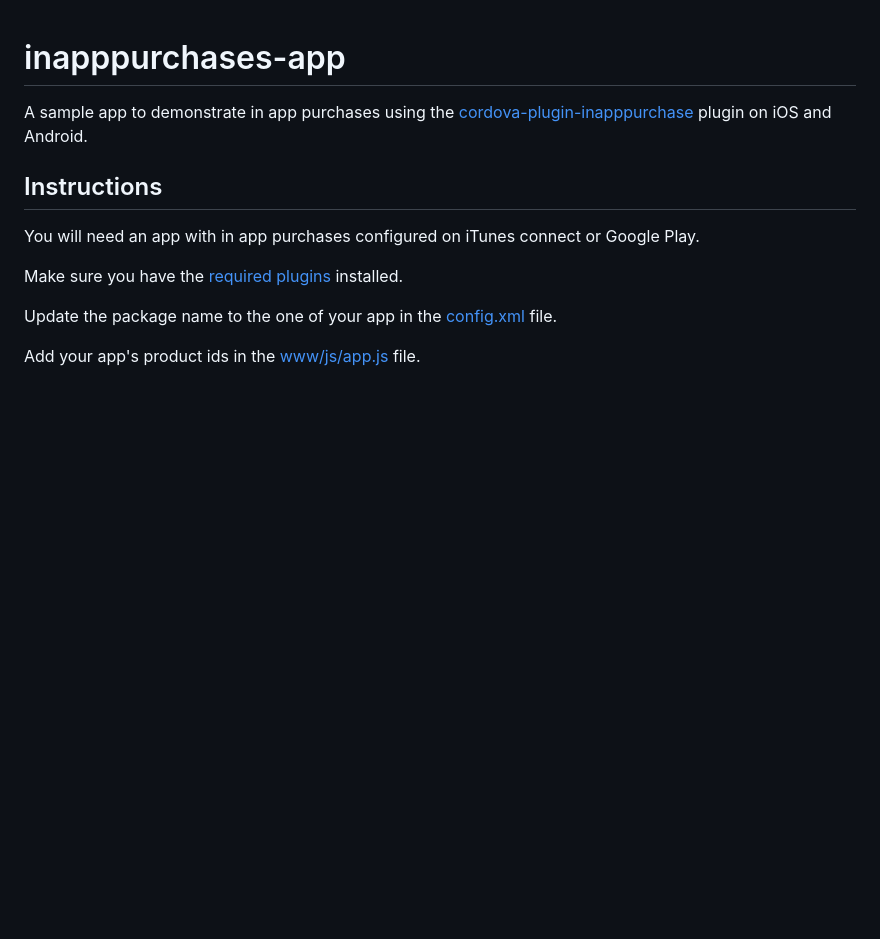
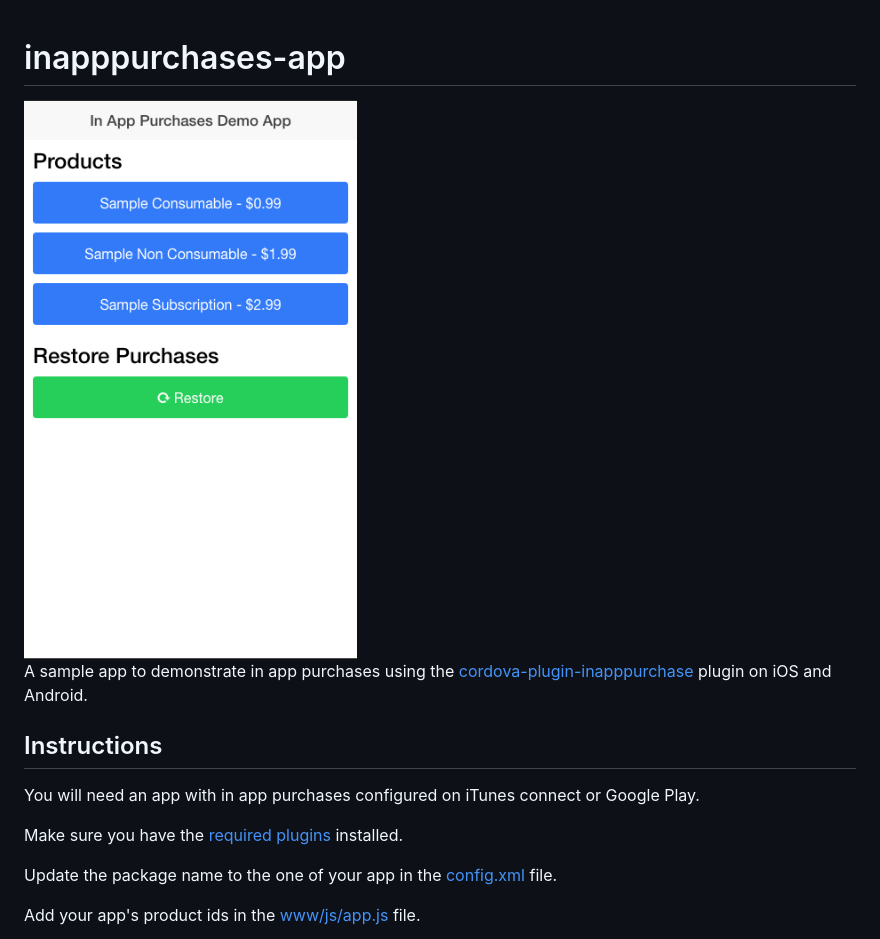
Before and after one commit to victorsoftart/cordova-inapppurchases-app, a Markdown page: README.md, the part around the change. GitHub-like rendering; pictures changed too: screenshot.png (added); blank space fills up the shorter version.

Commit message:
screenshot

```diff
--- a/README.md
+++ b/README.md
@@ -1,4 +1,6 @@
 # inapppurchases-app
+
+<img src="screenshot.png"/>
 
 A sample app to demonstrate in app purchases using the [cordova-plugin-inapppurchase](https://github.com/AlexDisler/cordova-plugin-inapppurchase) plugin on iOS and Android.
 
```
